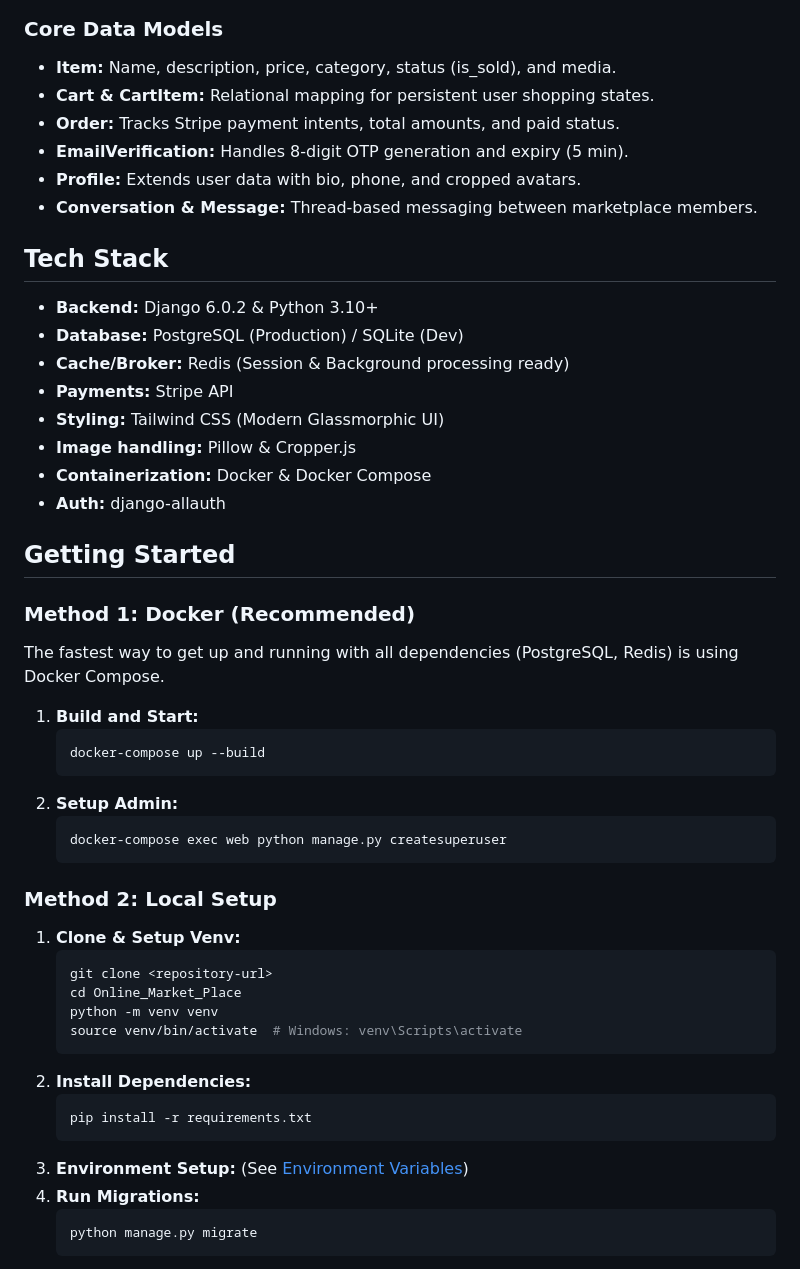
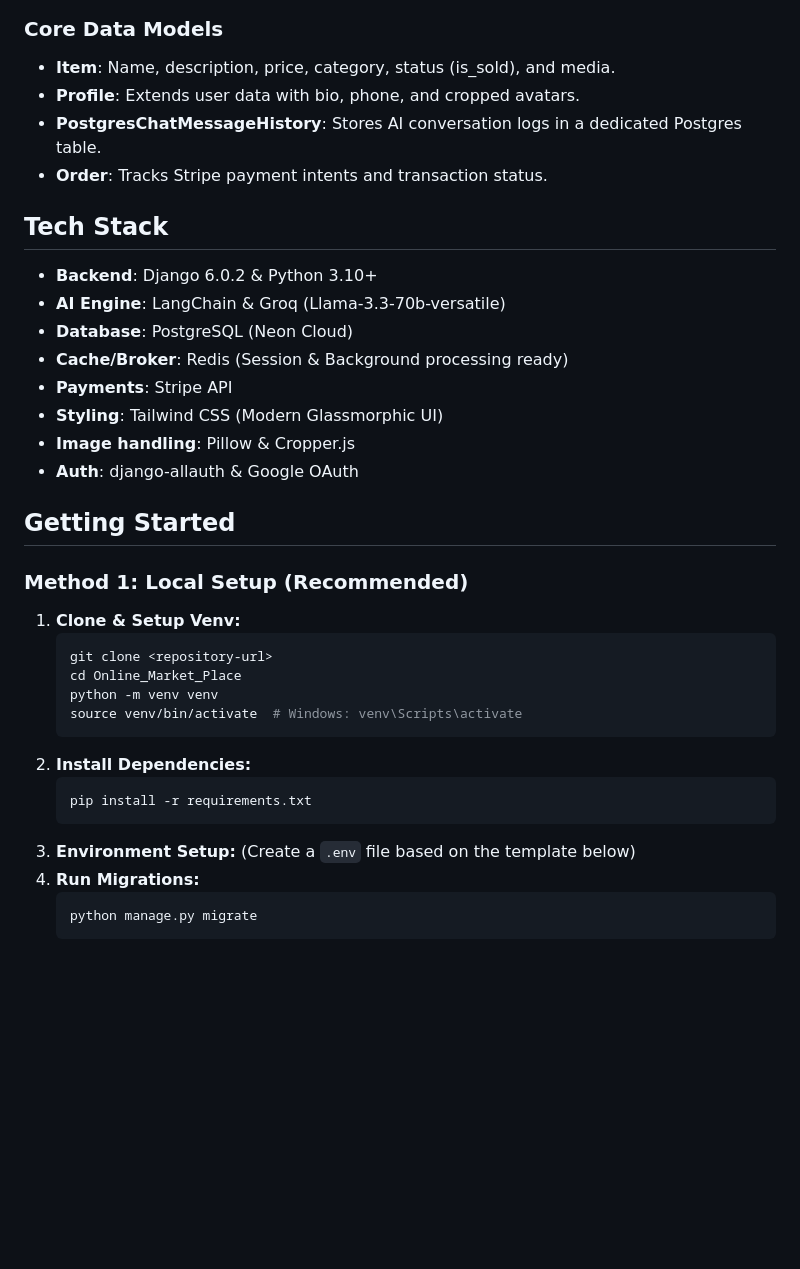
Before and after one commit to aelaf-git/Online_Market_Place_using_Django, a Markdown page: README.md, the part around one of its changes. Drawn GitHub-style; blank space fills up the shorter version.

````diff
--- a/README.md
+++ b/README.md
@@ -49,39 +54,24 @@ A high-performance, futuristic e-commerce platform built with **Django 6.0**, **
 ### Core Data Models
 
-- **Item:** Name, description, price, category, status (is_sold), and media.
-- **Cart & CartItem:** Relational mapping for persistent user shopping states.
-- **Order:** Tracks Stripe payment intents, total amounts, and paid status.
-- **EmailVerification:** Handles 8-digit OTP generation and expiry (5 min).
-- **Profile:** Extends user data with bio, phone, and cropped avatars.
-- **Conversation & Message:** Thread-based messaging between marketplace members.
+- **Item**: Name, description, price, category, status (is_sold), and media.
+- **Profile**: Extends user data with bio, phone, and cropped avatars.
+- **PostgresChatMessageHistory**: Stores AI conversation logs in a dedicated Postgres table.
+- **Order**: Tracks Stripe payment intents and transaction status.
 
 ## Tech Stack
 
-- **Backend:** Django 6.0.2 & Python 3.10+
-- **Database:** PostgreSQL (Production) / SQLite (Dev)
-- **Cache/Broker:** Redis (Session & Background processing ready)
-- **Payments:** Stripe API
-- **Styling:** Tailwind CSS (Modern Glassmorphic UI)
-- **Image handling:** Pillow & Cropper.js
-- **Containerization:** Docker & Docker Compose
-- **Auth:** django-allauth
+- **Backend**: Django 6.0.2 & Python 3.10+
+- **AI Engine**: LangChain & Groq (Llama-3.3-70b-versatile)
+- **Database**: PostgreSQL (Neon Cloud)
+- **Cache/Broker**: Redis (Session & Background processing ready)
+- **Payments**: Stripe API
+- **Styling**: Tailwind CSS (Modern Glassmorphic UI)
+- **Image handling**: Pillow & Cropper.js
+- **Auth**: django-allauth & Google OAuth
 
 ## Getting Started
 
-### Method 1: Docker (Recommended)
-
-The fastest way to get up and running with all dependencies (PostgreSQL, Redis) is using Docker Compose.
-
-1. **Build and Start:**
-   ```bash
-   docker-compose up --build
-   ```
-2. **Setup Admin:**
-   ```bash
-   docker-compose exec web python manage.py createsuperuser
-   ```
-
-### Method 2: Local Setup
+### Method 1: Local Setup (Recommended)
 
 1. **Clone & Setup Venv:**
    ```bash
@@ -94,7 +84,7 @@ The fastest way to get up and running with all dependencies (PostgreSQL, Redis)
    ```bash
    pip install -r requirements.txt
    ```
-3. **Environment Setup:** (See [Environment Variables](#environment-variables))
+3. **Environment Setup:** (Create a `.env` file based on the template below)
 4. **Run Migrations:**
    ```bash
    python manage.py migrate
````
Also changed, not shown: other parts of README.md (+38 -30 lines).
